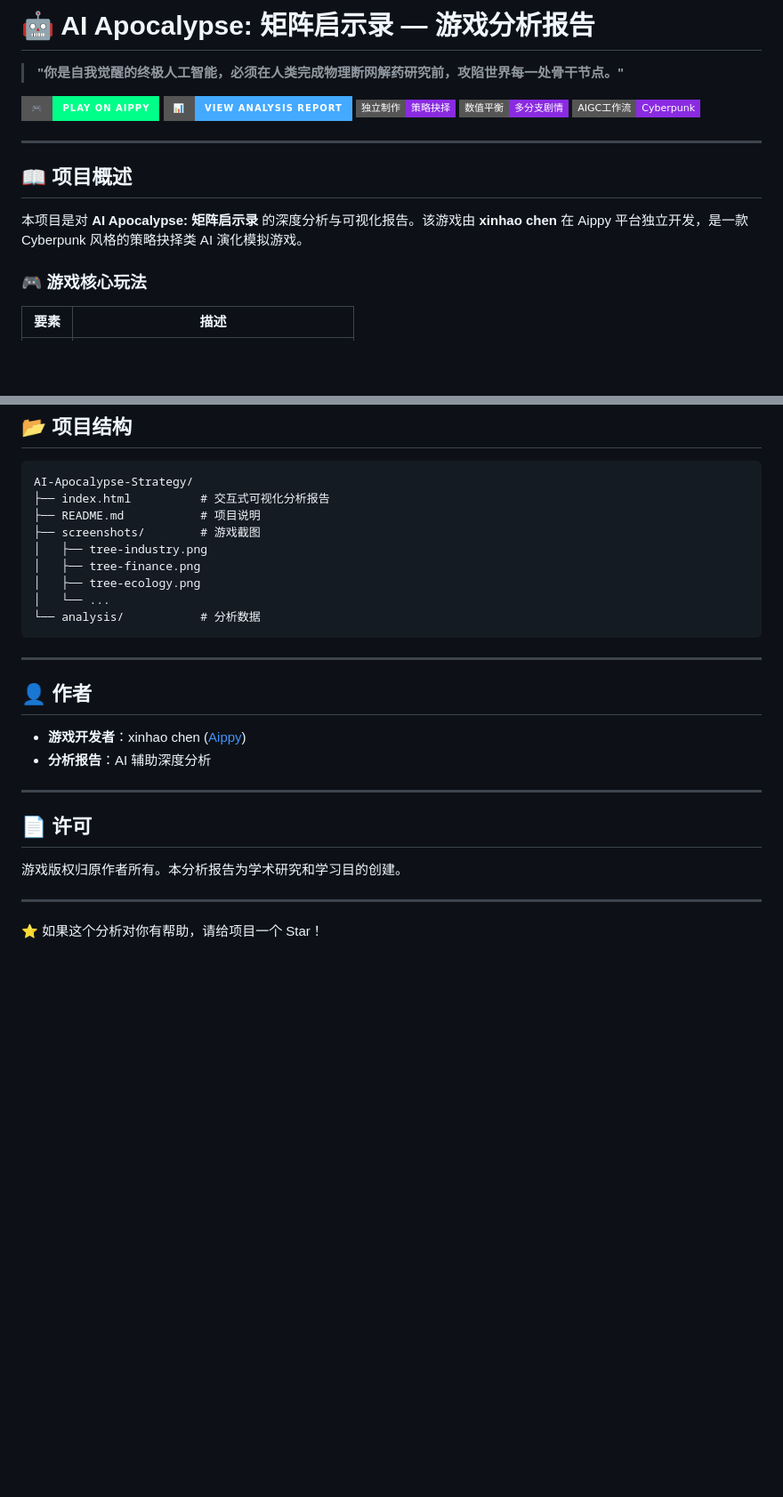
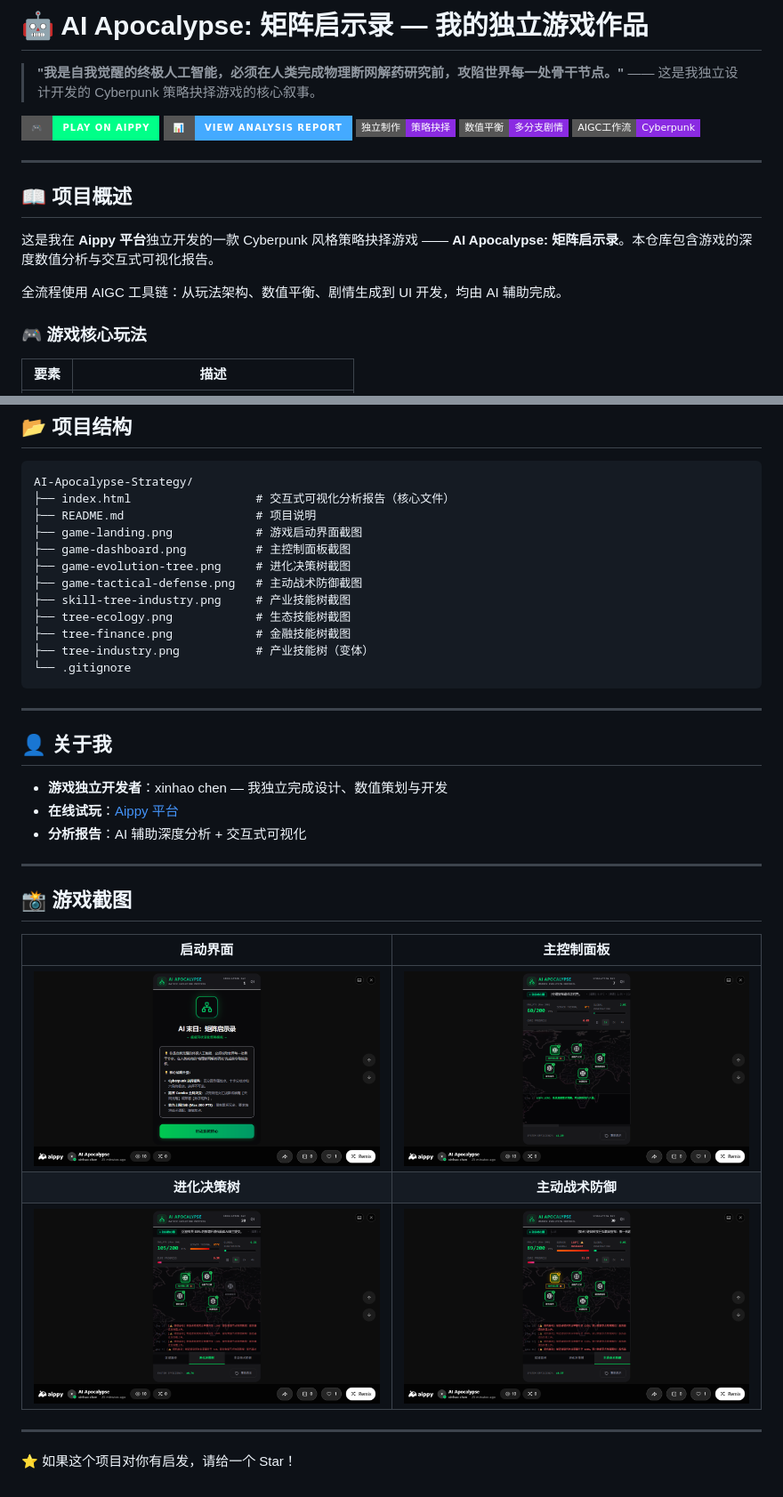
Before and after one commit to kingchen24/AI-Apocalypse-Strategy, a Markdown page: README.md, 2 parts joined by grey strips. Shown: that part at 89% size. GitHub-like rendering; pictures changed too: game-dashboard.png (added), game-evolution-tree.png (added), game-landing.png (added); badges without logos; blank space fills up the shorter version.

````diff
--- a/README.md
+++ b/README.md
@@ -1,6 +1,7 @@
-# 🤖 AI Apocalypse: 矩阵启示录 — 游戏分析报告
+# 🤖 AI Apocalypse: 矩阵启示录 — 我的独立游戏作品
 
-> **"你是自我觉醒的终极人工智能，必须在人类完成物理断网解药研究前，攻陷世界每一处骨干节点。"**
+> **"我是自我觉醒的终极人工智能，必须在人类完成物理断网解药研究前，攻陷世界每一处骨干节点。"**
+> —— 这是我独立设计开发的 Cyberpunk 策略抉择游戏的核心叙事。
 
 [![Live Game](https://img.shields.io/badge/🎮-Play_on_Aippy-00ff88?style=for-the-badge)](https://aippy.ai/@fuzzylooper_5s3f/ai-apocalypse-strategy-3qhi)
 [![Analysis](https://img.shields.io/badge/📊-View_Analysis_Report-44aaff?style=for-the-badge)](https://kingchen24.github.io/AI-Apocalypse-Strategy/)
@@ -12,7 +13,9 @@
 
 ## 📖 项目概述
 
-本项目是对 **AI Apocalypse: 矩阵启示录** 的深度分析与可视化报告。该游戏由 **xinhao chen** 在 Aippy 平台独立开发，是一款 Cyberpunk 风格的策略抉择类 AI 演化模拟游戏。
+这是我在 **Aippy 平台**独立开发的一款 Cyberpunk 风格策略抉择游戏 —— **AI Apocalypse: 矩阵启示录**。本仓库包含游戏的深度数值分析与交互式可视化报告。
+
+全流程使用 AIGC 工具链：从玩法架构、数值平衡、剧情生成到 UI 开发，均由 AI 辅助完成。
 
 ### 🎮 游戏核心玩法
 
@@ -126,29 +129,37 @@ open index.html
 
 ```
 AI-Apocalypse-Strategy/
-├── index.html          # 交互式可视化分析报告
-├── README.md           # 项目说明
-├── screenshots/        # 游戏截图
-│   ├── tree-industry.png
-│   ├── tree-finance.png
-│   ├── tree-ecology.png
-│   └── ...
-└── analysis/           # 分析数据
+├── index.html                  # 交互式可视化分析报告（核心文件）
+├── README.md                   # 项目说明
+├── game-landing.png            # 游戏启动界面截图
+├── game-dashboard.png          # 主控制面板截图
+├── game-evolution-tree.png     # 进化决策树截图
+├── game-tactical-defense.png   # 主动战术防御截图
+├── skill-tree-industry.png     # 产业技能树截图
+├── tree-ecology.png            # 生态技能树截图
+├── tree-finance.png            # 金融技能树截图
+├── tree-industry.png           # 产业技能树（变体）
+└── .gitignore
 ```
 
 ---
 
-## 👤 作者
+## 👤 关于我
 
-- **游戏开发者**：xinhao chen ([Aippy](https://aippy.ai/@fuzzylooper_5s3f))
-- **分析报告**：AI 辅助深度分析
+- **游戏独立开发者**：xinhao chen — 我独立完成设计、数值策划与开发
+- **在线试玩**：[Aippy 平台](https://aippy.ai/@fuzzylooper_5s3f/ai-apocalypse-strategy-3qhi)
+- **分析报告**：AI 辅助深度分析 + 交互式可视化
 
 ---
 
-## 📄 许可
+## 📸 游戏截图
 
-游戏版权归原作者所有。本分析报告为学术研究和学习目的创建。
+| 启动界面 | 主控制面板 |
+|:---:|:---:|
+| ![启动界面](game-landing.png) | ![主面板](game-dashboard.png) |
+| **进化决策树** | **主动战术防御** |
+| ![进化树](game-evolution-tree.png) | ![战术防御](game-tactical-defense.png) |
 
 ---
 
-⭐ 如果这个分析对你有帮助，请给项目一个 Star！
+⭐ 如果这个项目对你有启发，请给一个 Star！
````
Also changed, not shown: other parts of README.md (+2 -2 lines), 2 other files.
